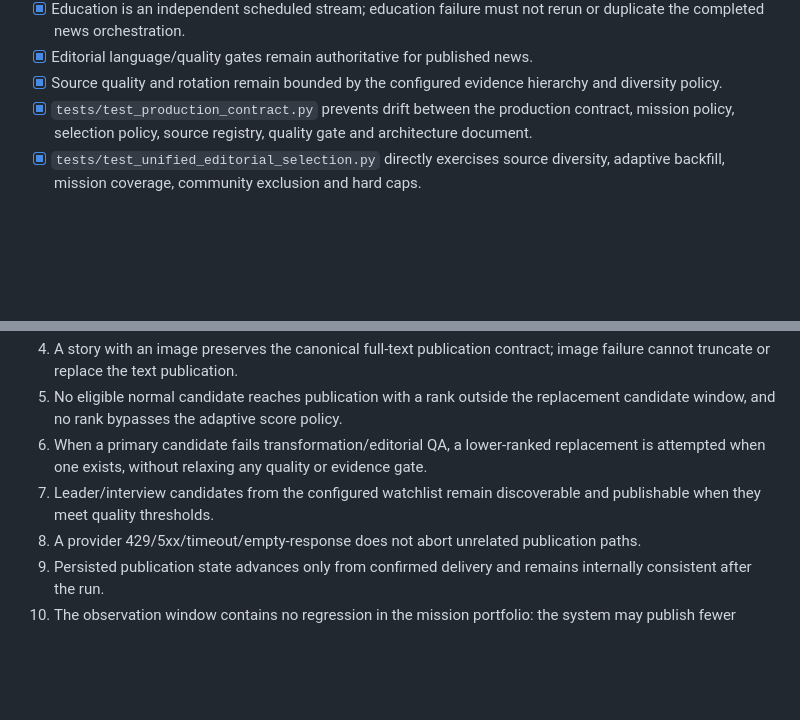
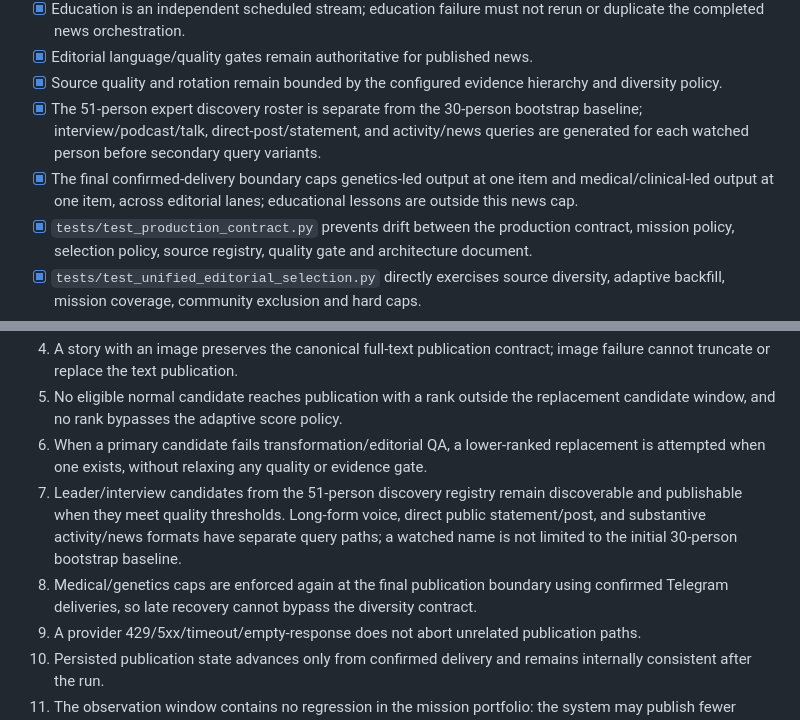
Before and after one commit to jamshidimoh/AI-Future-Radar, a Markdown page: docs/PRODUCTION_FINAL_ACCEPTANCE.md, 2 parts joined by grey strips. GitHub-like rendering; blank space fills up the shorter version.

Commit message:
docs: define expert coverage and final medical diversity invariants

```diff
--- a/docs/PRODUCTION_FINAL_ACCEPTANCE.md
+++ b/docs/PRODUCTION_FINAL_ACCEPTANCE.md
@@ -22,6 +22,8 @@ This document is the release boundary for declaring the repository production-co
 - [x] Education is an independent scheduled stream; education failure must not rerun or duplicate the completed news orchestration.
 - [x] Editorial language/quality gates remain authoritative for published news.
 - [x] Source quality and rotation remain bounded by the configured evidence hierarchy and diversity policy.
+- [x] The 51-person expert discovery roster is separate from the 30-person bootstrap baseline; interview/podcast/talk, direct-post/statement, and activity/news queries are generated for each watched person before secondary query variants.
+- [x] The final confirmed-delivery boundary caps genetics-led output at one item and medical/clinical-led output at one item, across editorial lanes; educational lessons are outside this news cap.
 - [x] `tests/test_production_contract.py` prevents drift between the production contract, mission policy, selection policy, source registry, quality gate and architecture document.
 - [x] `tests/test_unified_editorial_selection.py` directly exercises source diversity, adaptive backfill, mission coverage, community exclusion and hard caps.
 - [x] A real publication baseline is present in `data/publication_state.json`.
@@ -42,7 +44,8 @@ The following evidence cannot be honestly proven by static CI alone and must be
 4. A story with an image preserves the canonical full-text publication contract; image failure cannot truncate or replace the text publication.
 5. No eligible normal candidate reaches publication with a rank outside the replacement candidate window, and no rank bypasses the adaptive score policy.
 6. When a primary candidate fails transformation/editorial QA, a lower-ranked replacement is attempted when one exists, without relaxing any quality or evidence gate.
-7. Leader/interview candidates from the configured watchlist remain discoverable and publishable when they meet quality thresholds.
+7. Leader/interview candidates from the 51-person discovery registry remain discoverable and publishable when they meet quality thresholds. Long-form voice, direct public statement/post, and substantive activity/news formats have separate query paths; a watched name is not limited to the initial 30-person bootstrap baseline.
+10. Medical/genetics caps are enforced again at the final publication boundary using confirmed Telegram deliveries, so late recovery cannot bypass the diversity contract.
 8. A provider 429/5xx/timeout/empty-response does not abort unrelated publication paths.
 9. Persisted publication state advances only from confirmed delivery and remains internally consistent after the run.
 10. The observation window contains no regression in the mission portfolio: the system may publish fewer stories or zero stories when quality constraints require it, but it must not silently collapse into a generic low-signal feed.
```
Also changed, not shown: other parts of docs/PRODUCTION_FINAL_ACCEPTANCE.md (+1 -1 lines).
